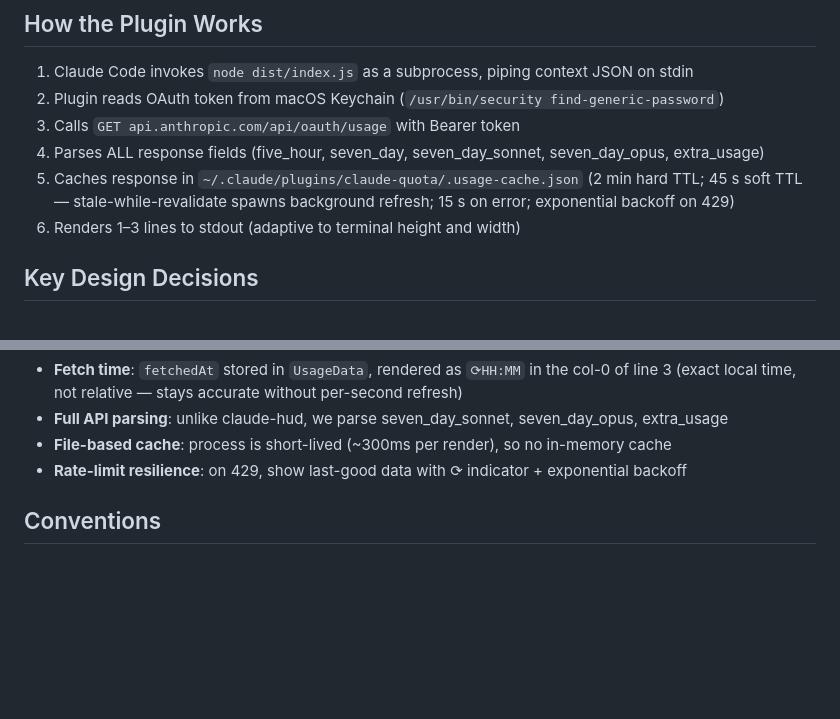
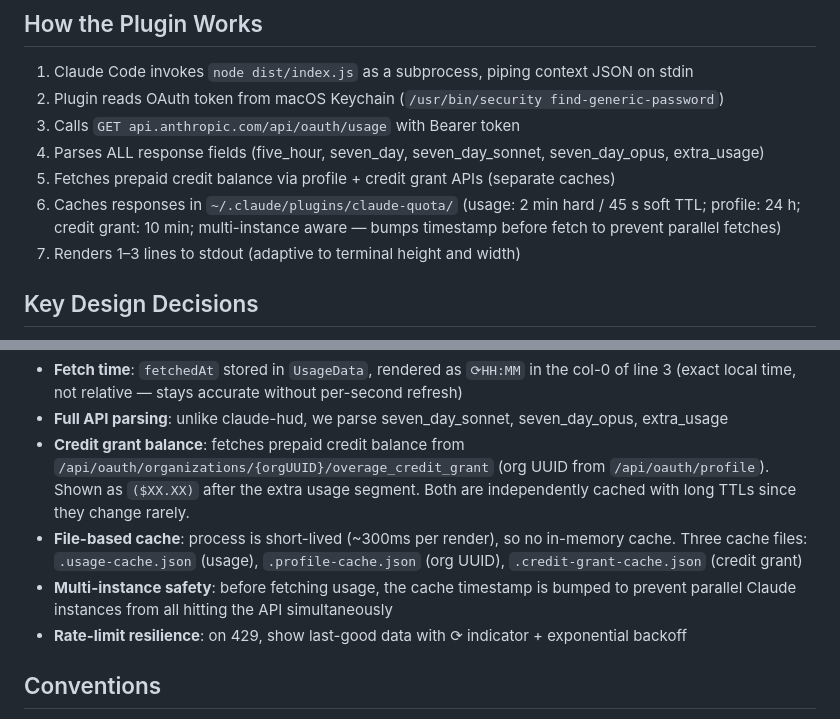
Before and after one commit to mmdemirbas/claude-quota, a Markdown page: CLAUDE.md, 2 parts joined by grey strips. Drawn GitHub-style; blank space fills up the shorter version.

Commit message:
Update docs for credit grant and multi-instance caching

```diff
--- a/CLAUDE.md
+++ b/CLAUDE.md
@@ -33,8 +33,9 @@ src/
 2. Plugin reads OAuth token from macOS Keychain (`/usr/bin/security find-generic-password`)
 3. Calls `GET api.anthropic.com/api/oauth/usage` with Bearer token
 4. Parses ALL response fields (five_hour, seven_day, seven_day_sonnet, seven_day_opus, extra_usage)
-5. Caches response in `~/.claude/plugins/claude-quota/.usage-cache.json` (2 min hard TTL; 45 s soft TTL — stale-while-revalidate spawns background refresh; 15 s on error; exponential backoff on 429)
-6. Renders 1–3 lines to stdout (adaptive to terminal height and width)
+5. Fetches prepaid credit balance via profile + credit grant APIs (separate caches)
+6. Caches responses in `~/.claude/plugins/claude-quota/` (usage: 2 min hard / 45 s soft TTL; profile: 24 h; credit grant: 10 min; multi-instance aware — bumps timestamp before fetch to prevent parallel fetches)
+7. Renders 1–3 lines to stdout (adaptive to terminal height and width)
 
 ## Key Design Decisions
 
@@ -54,7 +55,9 @@ src/
 - **Fixed-width columns**: all quota segments (label, bar, value, pace, reset/limit) use the same char widths so glyphs align across lines
 - **Fetch time**: `fetchedAt` stored in `UsageData`, rendered as `⟳HH:MM` in the col-0 of line 3 (exact local time, not relative — stays accurate without per-second refresh)
 - **Full API parsing**: unlike claude-hud, we parse seven_day_sonnet, seven_day_opus, extra_usage
-- **File-based cache**: process is short-lived (~300ms per render), so no in-memory cache
+- **Credit grant balance**: fetches prepaid credit balance from `/api/oauth/organizations/{orgUUID}/overage_credit_grant` (org UUID from `/api/oauth/profile`). Shown as `($XX.XX)` after the extra usage segment. Both are independently cached with long TTLs since they change rarely.
+- **File-based cache**: process is short-lived (~300ms per render), so no in-memory cache. Three cache files: `.usage-cache.json` (usage), `.profile-cache.json` (org UUID), `.credit-grant-cache.json` (credit grant)
+- **Multi-instance safety**: before fetching usage, the cache timestamp is bumped to prevent parallel Claude instances from all hitting the API simultaneously
 - **Rate-limit resilience**: on 429, show last-good data with ⟳ indicator + exponential backoff
 
 ## Conventions
```
